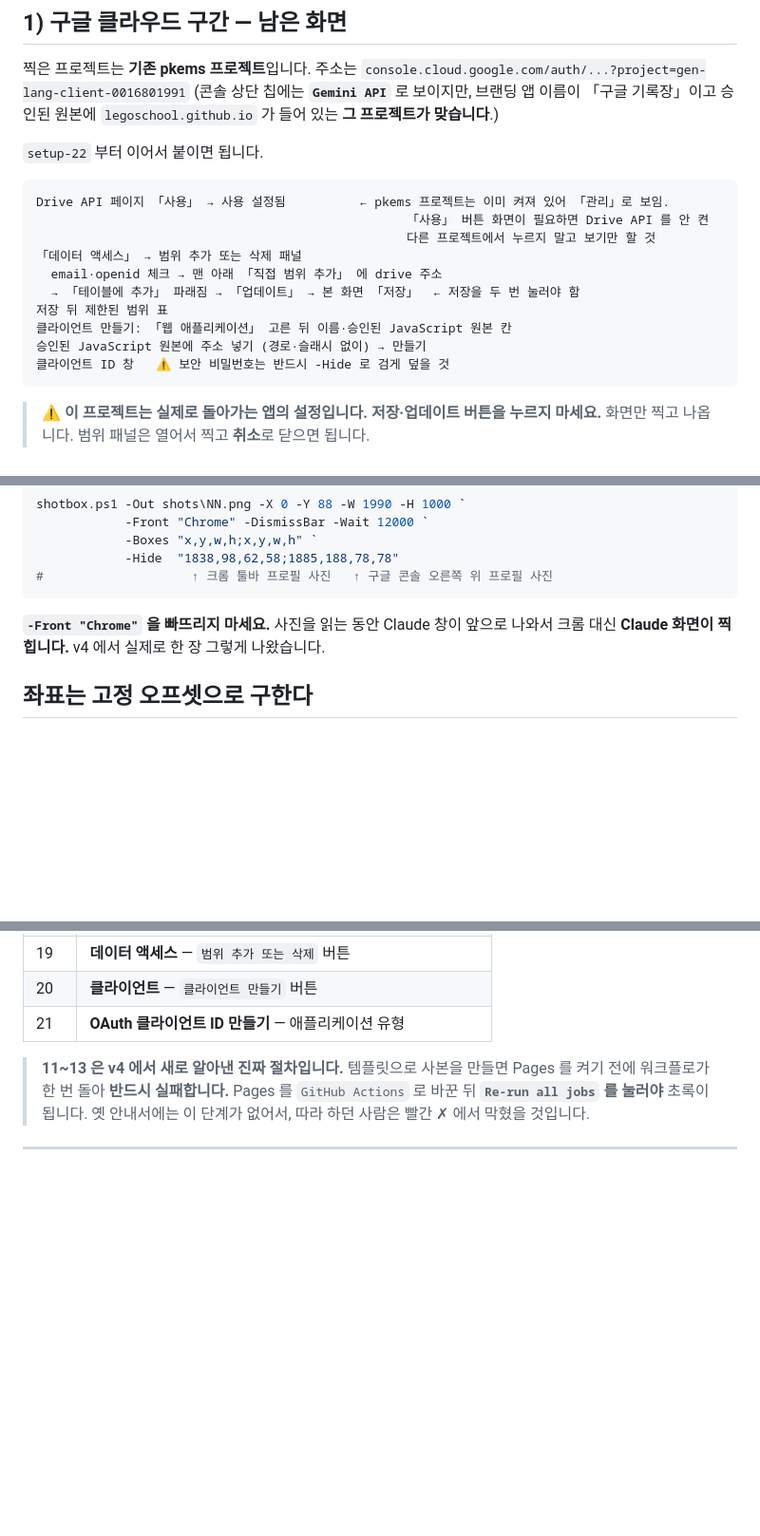
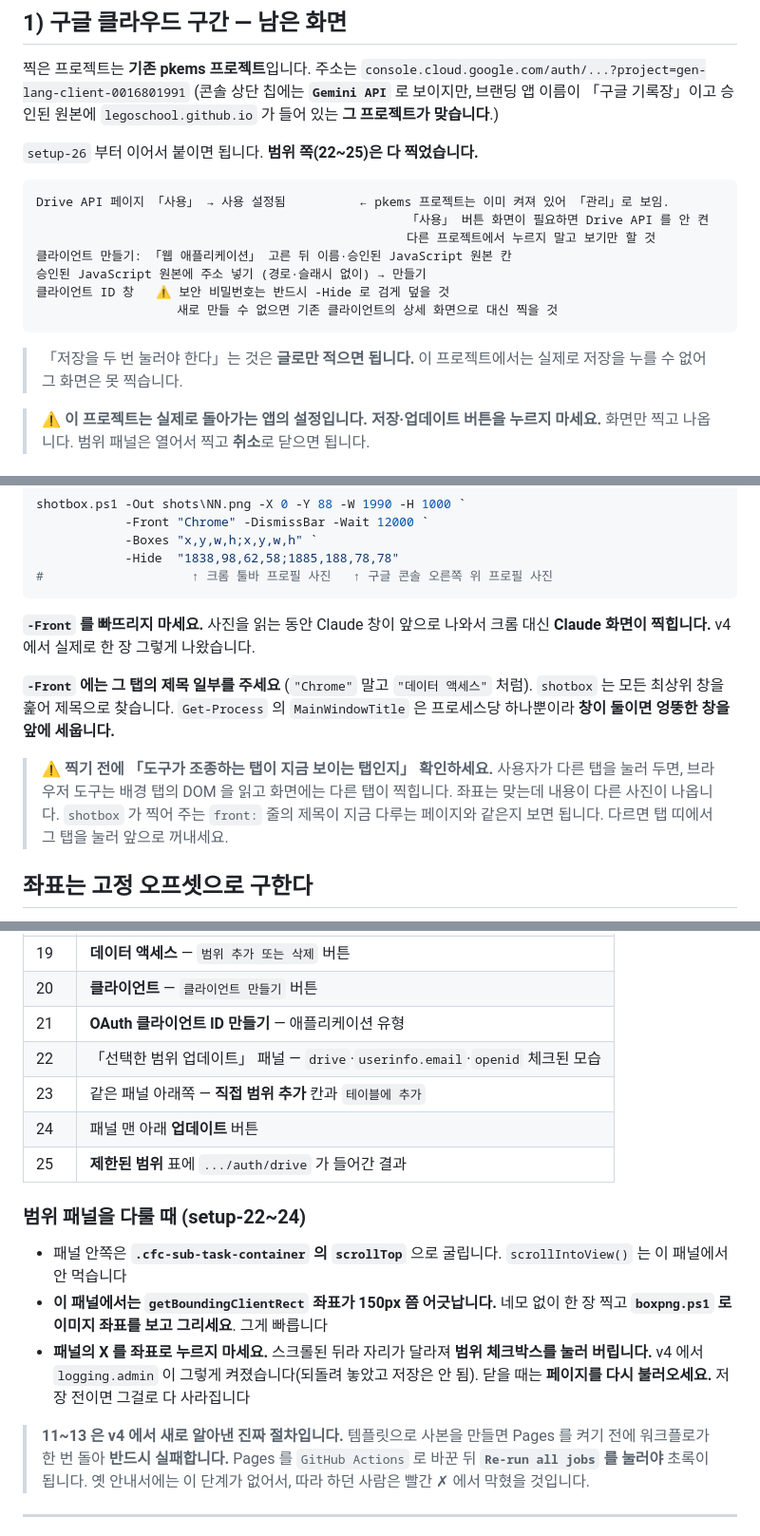
Before and after one commit to legoschool/pkems-googlenote, a Markdown page: docs/작업이어가기.md, 3 parts joined by grey strips. Shown at 95% size. Drawn GitHub-style; blank space fills up the shorter version.

Commit message:
v4 캡처: 범위 설정 4장과 창 고르기 문제 정리
프로젝트를 여러 개 지운 뒤에도 한도는 그대로였다. 구글은 지워도 30일 유예
동안 자리를 계속 세므로 오늘 지운 것들은 30일 뒤에야 자리가 빈다. 관리장에
적어 둔다.

창을 프로세스가 아니라 제목으로 훑어 찾도록 고쳤다. 창이 둘이면 엉뚱한 창이
앞으로 나와, 도구가 읽는 탭과 찍히는 화면이 달라졌다.

안내 띠를 누르기 직전에 다시 확인하게 했다. 커서를 옮기는 사이에 띠가 사라지면
그 클릭이 계정 메뉴를 열어 이름과 이메일이 통째로 찍힌다.

````diff
--- a/docs/작업이어가기.md
+++ b/docs/작업이어가기.md
@@ -37,20 +38,20 @@
 (콘솔 상단 칩에는 **`Gemini API`** 로 보이지만, 브랜딩 앱 이름이 「구글 기록장」이고
 승인된 원본에 `legoschool.github.io` 가 들어 있는 **그 프로젝트가 맞습니다**.)
 
-`setup-22` 부터 이어서 붙이면 됩니다.
+`setup-26` 부터 이어서 붙이면 됩니다. **범위 쪽(22~25)은 다 찍었습니다.**
 
 ```
 Drive API 페이지 「사용」 → 사용 설정됨          ← pkems 프로젝트는 이미 켜져 있어 「관리」로 보임.
                                                   「사용」 버튼 화면이 필요하면 Drive API 를 안 켠
                                                   다른 프로젝트에서 누르지 말고 보기만 할 것
-「데이터 액세스」 → 범위 추가 또는 삭제 패널
-  email·openid 체크 → 맨 아래 「직접 범위 추가」 에 drive 주소
-  → 「테이블에 추가」 파래짐 → 「업데이트」 → 본 화면 「저장」  ← 저장을 두 번 눌러야 함
-저장 뒤 제한된 범위 표
 클라이언트 만들기: 「웹 애플리케이션」 고른 뒤 이름·승인된 JavaScript 원본 칸
 승인된 JavaScript 원본에 주소 넣기 (경로·슬래시 없이) → 만들기
 클라이언트 ID 창   ⚠️ 보안 비밀번호는 반드시 -Hide 로 검게 덮을 것
+                   새로 만들 수 없으면 기존 클라이언트의 상세 화면으로 대신 찍을 것
 ```
+
+> 「저장을 두 번 눌러야 한다」는 것은 **글로만 적으면 됩니다.**
+> 이 프로젝트에서는 실제로 저장을 누를 수 없어 그 화면은 못 찍습니다.
 
 > ⚠️ **이 프로젝트는 실제로 돌아가는 앱의 설정입니다. 저장·업데이트 버튼을 누르지 마세요.**
 > 화면만 찍고 나옵니다. 범위 패널은 열어서 찍고 **취소**로 닫으면 됩니다.
@@ -104,8 +105,17 @@ shotbox.ps1 -Out shots\NN.png -X 0 -Y 88 -W 1990 -H 1000 `
 #                    ↑ 크롬 툴바 프로필 사진   ↑ 구글 콘솔 오른쪽 위 프로필 사진
 ```
 
-**`-Front "Chrome"` 을 빠뜨리지 마세요.** 사진을 읽는 동안 Claude 창이 앞으로 나와서
+**`-Front` 를 빠뜨리지 마세요.** 사진을 읽는 동안 Claude 창이 앞으로 나와서
 크롬 대신 **Claude 화면이 찍힙니다.** v4 에서 실제로 한 장 그렇게 나왔습니다.
+
+**`-Front` 에는 그 탭의 제목 일부를 주세요** (`"Chrome"` 말고 `"데이터 액세스"` 처럼).
+`shotbox` 는 모든 최상위 창을 훑어 제목으로 찾습니다. `Get-Process` 의 `MainWindowTitle` 은
+프로세스당 하나뿐이라 **창이 둘이면 엉뚱한 창을 앞에 세웁니다.**
+
+> ⚠️ **찍기 전에 「도구가 조종하는 탭이 지금 보이는 탭인지」 확인하세요.**
+> 사용자가 다른 탭을 눌러 두면, 브라우저 도구는 배경 탭의 DOM 을 읽고 화면에는 다른 탭이 찍힙니다.
+> 좌표는 맞는데 내용이 다른 사진이 나옵니다. `shotbox` 가 찍어 주는 `front:` 줄의 제목이
+> 지금 다루는 페이지와 같은지 보면 됩니다. 다르면 탭 띠에서 그 탭을 눌러 앞으로 꺼내세요.
 
 ## 좌표는 **고정 오프셋**으로 구한다
 
@@ -188,6 +200,20 @@ window.__btn = (t, p) => { let h = null;
 | 19 | **데이터 액세스** — `범위 추가 또는 삭제` 버튼 |
 | 20 | **클라이언트** — `클라이언트 만들기` 버튼 |
 | 21 | **OAuth 클라이언트 ID 만들기** — 애플리케이션 유형 |
+| 22 | 「선택한 범위 업데이트」 패널 — `drive`·`userinfo.email`·`openid` 체크된 모습 |
+| 23 | 같은 패널 아래쪽 — **직접 범위 추가** 칸과 `테이블에 추가` |
+| 24 | 패널 맨 아래 **업데이트** 버튼 |
+| 25 | **제한된 범위** 표에 `.../auth/drive` 가 들어간 결과 |
+
+### 범위 패널을 다룰 때 (setup-22~24)
+
+- 패널 안쪽은 **`.cfc-sub-task-container` 의 `scrollTop`** 으로 굴립니다.
+  `scrollIntoView()` 는 이 패널에서 안 먹습니다
+- **이 패널에서는 `getBoundingClientRect` 좌표가 150px 쯤 어긋납니다.**
+  네모 없이 한 장 찍고 **`boxpng.ps1` 로 이미지 좌표를 보고 그리세요**. 그게 빠릅니다
+- **패널의 X 를 좌표로 누르지 마세요.** 스크롤된 뒤라 자리가 달라져 **범위 체크박스를 눌러 버립니다.**
+  v4 에서 `logging.admin` 이 그렇게 켜졌습니다(되돌려 놓았고 저장은 안 됨).
+  닫을 때는 **페이지를 다시 불러오세요.** 저장 전이면 그걸로 다 사라집니다
 
 > **11~13 은 v4 에서 새로 알아낸 진짜 절차입니다.**
 > 템플릿으로 사본을 만들면 Pages 를 켜기 전에 워크플로가 한 번 돌아 **반드시 실패합니다.**
````
Also changed, not shown: other parts of docs/작업이어가기.md (+5 -2 lines), docs/images/setup-22.png (added), docs/images/setup-23.png (added), docs/images/setup-24.png (added), docs/images/setup-25.png (added), 1 other file.
